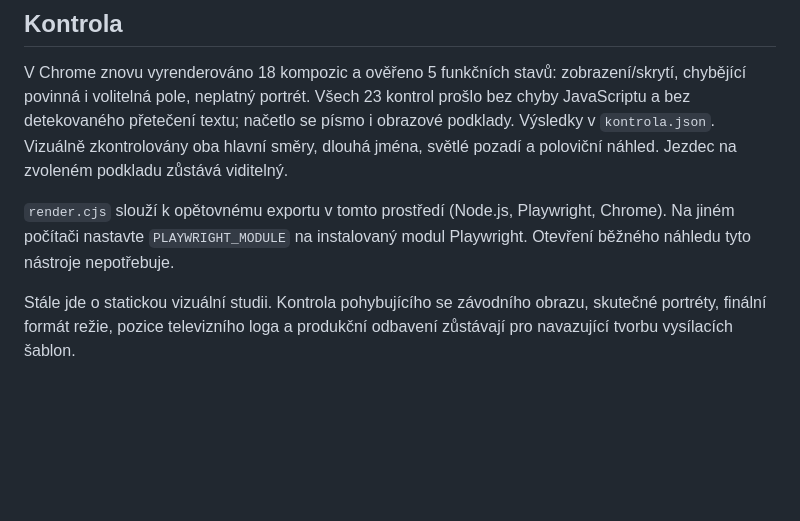
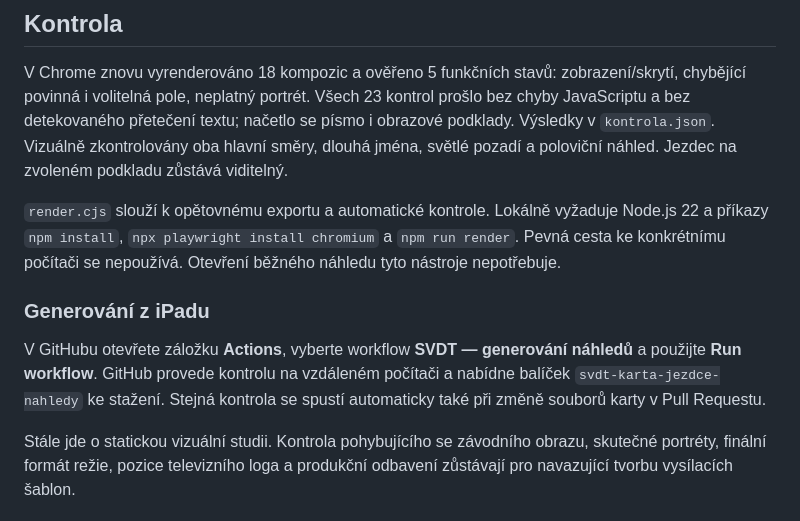
Before and after one commit to kabelkac77/DT-grafika_TV, a Markdown page: karta-jezdce/README.md, the part around the change. Drawn GitHub-style; blank space fills up the shorter version.

Commit message:
docs: explain local and iPad preview generation

```diff
--- a/karta-jezdce/README.md
+++ b/karta-jezdce/README.md
@@ -46,6 +46,10 @@ Chybějící volitelná pole se skryjí bez prázdných oddělovačů. Chybějí
 
 V Chrome znovu vyrenderováno 18 kompozic a ověřeno 5 funkčních stavů: zobrazení/skrytí, chybějící povinná i volitelná pole, neplatný portrét. Všech 23 kontrol prošlo bez chyby JavaScriptu a bez detekovaného přetečení textu; načetlo se písmo i obrazové podklady. Výsledky v `kontrola.json`. Vizuálně zkontrolovány oba hlavní směry, dlouhá jména, světlé pozadí a poloviční náhled. Jezdec na zvoleném podkladu zůstává viditelný.
 
-`render.cjs` slouží k opětovnému exportu v tomto prostředí (Node.js, Playwright, Chrome). Na jiném počítači nastavte `PLAYWRIGHT_MODULE` na instalovaný modul Playwright. Otevření běžného náhledu tyto nástroje nepotřebuje.
+`render.cjs` slouží k opětovnému exportu a automatické kontrole. Lokálně vyžaduje Node.js 22 a příkazy `npm install`, `npx playwright install chromium` a `npm run render`. Pevná cesta ke konkrétnímu počítači se nepoužívá. Otevření běžného náhledu tyto nástroje nepotřebuje.
+
+### Generování z iPadu
+
+V GitHubu otevřete záložku **Actions**, vyberte workflow **SVDT — generování náhledů** a použijte **Run workflow**. GitHub provede kontrolu na vzdáleném počítači a nabídne balíček `svdt-karta-jezdce-nahledy` ke stažení. Stejná kontrola se spustí automaticky také při změně souborů karty v Pull Requestu.
 
 Stále jde o statickou vizuální studii. Kontrola pohybujícího se závodního obrazu, skutečné portréty, finální formát režie, pozice televizního loga a produkční odbavení zůstávají pro navazující tvorbu vysílacích šablon.
```
